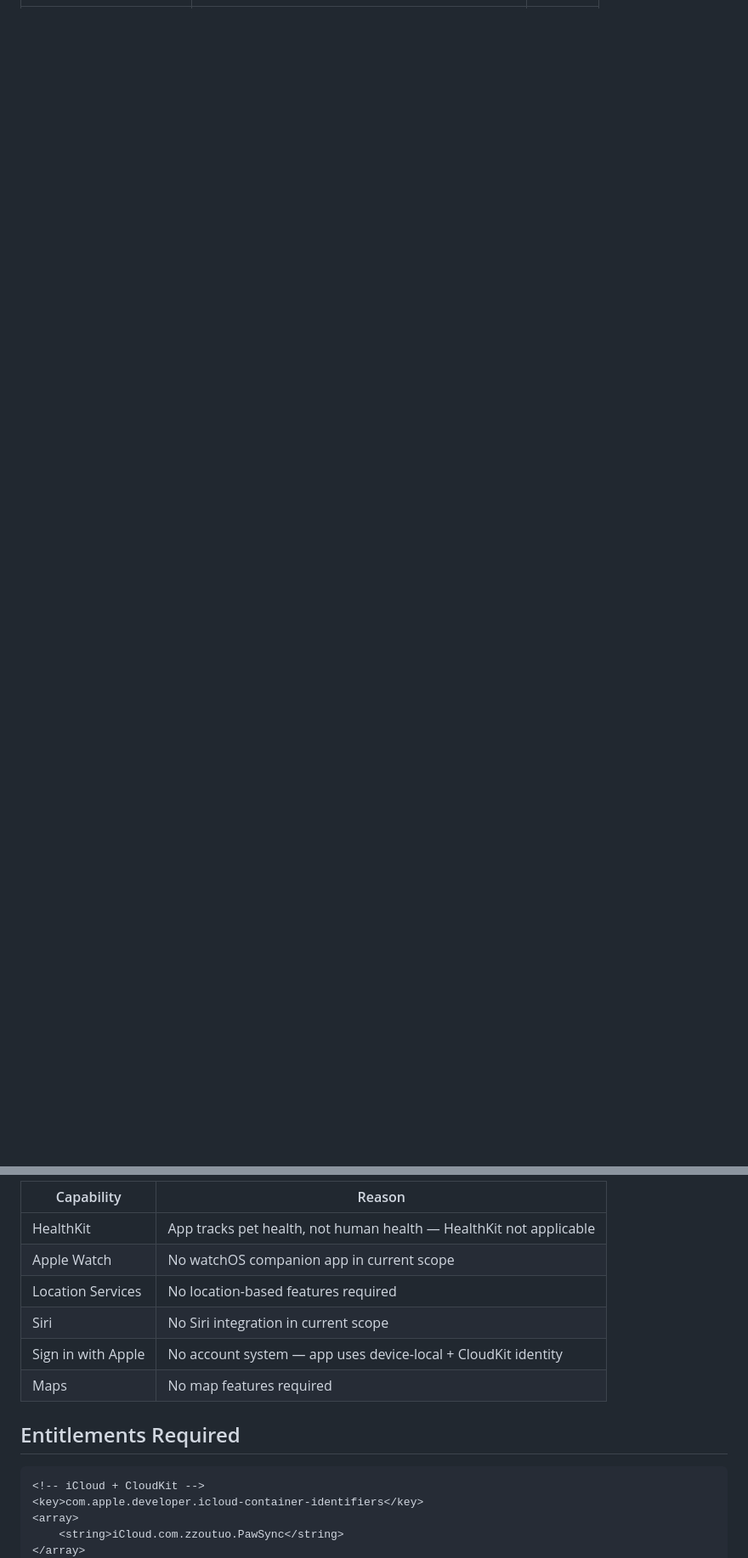
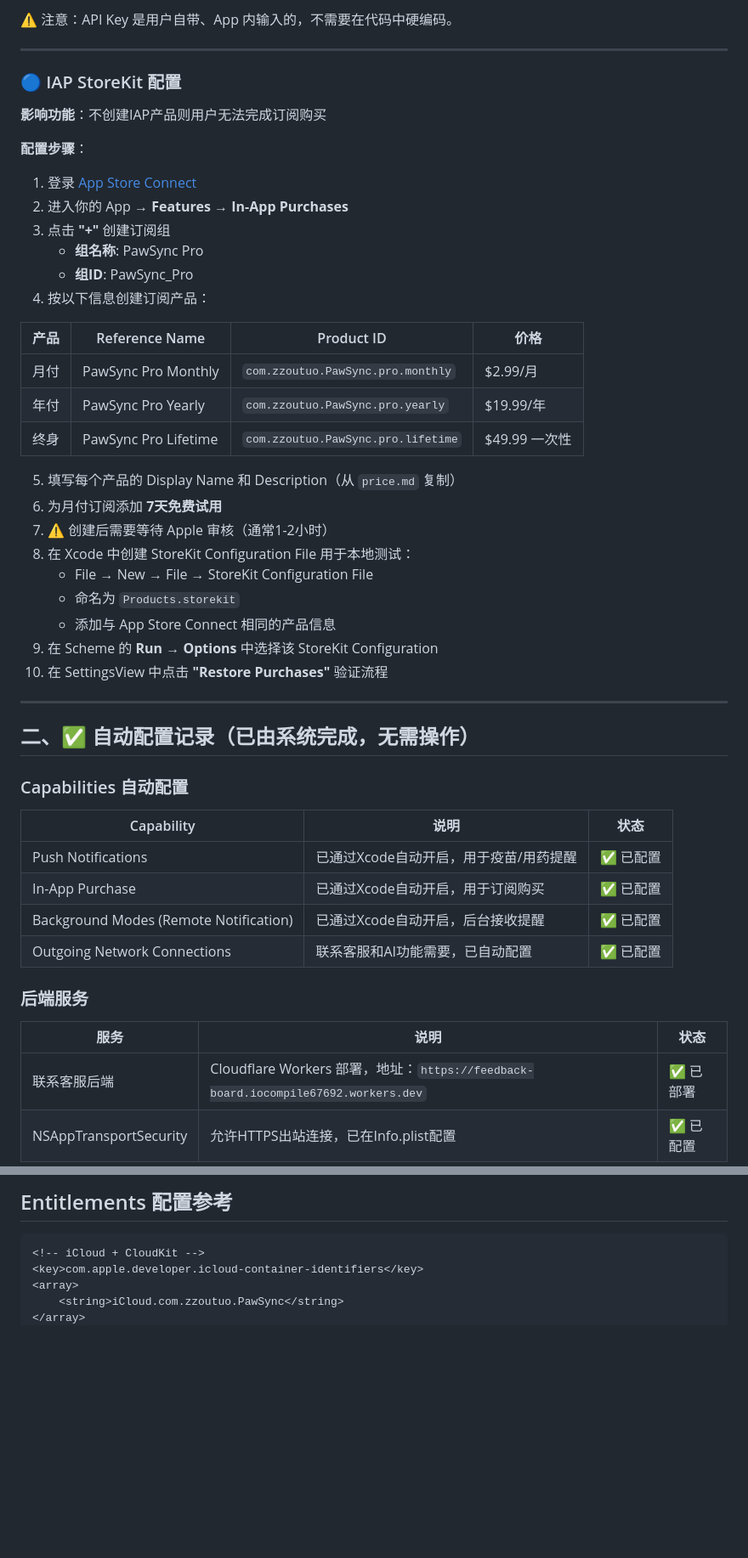
Before and after one commit to asunnyboy861/PawSync, a Markdown page: capabilities.md, 2 parts joined by grey strips. Shown at 85% size. Drawn GitHub-style; blank space fills up the shorter version.

````diff
--- a/capabilities.md
+++ b/capabilities.md
@@ -7,0 +78,52 @@ Based on operation guide analysis, the following capabilities are required:
+⚠️ 注意：API Key 是用户自带、App 内输入的，不需要在代码中硬编码。
+
+---
+
+### 🔵 IAP StoreKit 配置
+
+**影响功能**：不创建IAP产品则用户无法完成订阅购买
+
+**配置步骤**：
+1. 登录 [App Store Connect](https://appstoreconnect.apple.com)
+2. 进入你的 App → **Features** → **In-App Purchases**
+3. 点击 **"+"** 创建订阅组
+   - **组名称**: PawSync Pro
+   - **组ID**: PawSync_Pro
+4. 按以下信息创建订阅产品：
+
+| 产品 | Reference Name | Product ID | 价格 |
+|------|---------------|-----------|------|
+| 月付 | PawSync Pro Monthly | `com.zzoutuo.PawSync.pro.monthly` | $2.99/月 |
+| 年付 | PawSync Pro Yearly | `com.zzoutuo.PawSync.pro.yearly` | $19.99/年 |
+| 终身 | PawSync Pro Lifetime | `com.zzoutuo.PawSync.pro.lifetime` | $49.99 一次性 |
+
+5. 填写每个产品的 Display Name 和 Description（从 `price.md` 复制）
+6. 为月付订阅添加 **7天免费试用**
+7. ⚠️ 创建后需要等待 Apple 审核（通常1-2小时）
+8. 在 Xcode 中创建 StoreKit Configuration File 用于本地测试：
+   - File → New → File → StoreKit Configuration File
+   - 命名为 `Products.storekit`
+   - 添加与 App Store Connect 相同的产品信息
+9. 在 Scheme 的 **Run** → **Options** 中选择该 StoreKit Configuration
+10. 在 SettingsView 中点击 **"Restore Purchases"** 验证流程
+
+---
+
+## 二、✅ 自动配置记录（已由系统完成，无需操作）
+
+### Capabilities 自动配置
+
+| Capability | 说明 | 状态 |
+|------------|------|------|
+| Push Notifications | 已通过Xcode自动开启，用于疫苗/用药提醒 | ✅ 已配置 |
+| In-App Purchase | 已通过Xcode自动开启，用于订阅购买 | ✅ 已配置 |
+| Background Modes (Remote Notification) | 已通过Xcode自动开启，后台接收提醒 | ✅ 已配置 |
+| Outgoing Network Connections | 联系客服和AI功能需要，已自动配置 | ✅ 已配置 |
+
+### 后端服务
+
+| 服务 | 说明 | 状态 |
+|------|------|------|
+| 联系客服后端 | Cloudflare Workers 部署，地址：`https://feedback-board.iocompile67692.workers.dev` | ✅ 已部署 |
+| NSAppTransportSecurity | 允许HTTPS出站连接，已在Info.plist配置 | ✅ 已配置 |
+
@@ -33,14 +190,5 @@ Based on operation guide analysis, the following capabilities are required:
 
-| Capability | Reason |
-|------------|--------|
-| HealthKit | App tracks pet health, not human health — HealthKit not applicable |
-| Apple Watch | No watchOS companion app in current scope |
-| Location Services | No location-based features required |
-| Siri | No Siri integration in current scope |
-| Sign in with Apple | No account system — app uses device-local + CloudKit identity |
-| Maps | No map features required |
-
-## Entitlements Required
+## Entitlements 配置参考
 
 ```xml
 <!-- iCloud + CloudKit -->
````
Also changed, not shown: other parts of capabilities.md (+126 -23 lines).
